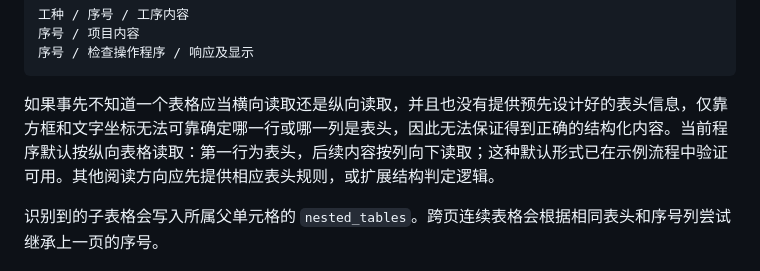
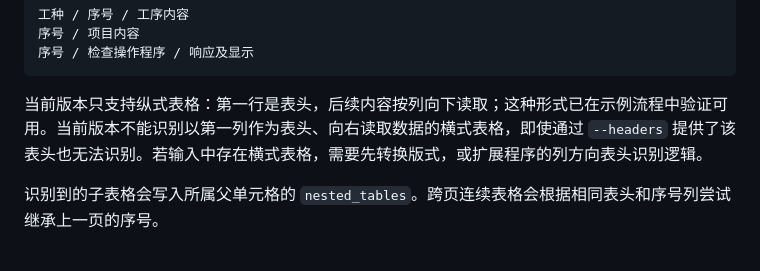
Before and after one commit to silly-1-2-3/ao-testcase-generation-pack, a Markdown page: pdf_extract/README.md, the part around the change. GitHub-like rendering.

Commit message:
新增说明：根本处理不了横着读的表格，想处理的话，自己加feature得了，因为我感觉大部分情况都是不知道表头也不知道横着竖着没有一点办法的，或许交给ai后处理吧

````diff
--- a/pdf_extract/README.md
+++ b/pdf_extract/README.md
@@ -89,7 +89,7 @@ python run_pipeline.py example\sample.pdf --output-dir run_output --headers "工
 序号 / 检查操作程序 / 响应及显示
 ```
 
-如果事先不知道一个表格应当横向读取还是纵向读取，并且也没有提供预先设计好的表头信息，仅靠方框和文字坐标无法可靠确定哪一行或哪一列是表头，因此无法保证得到正确的结构化内容。当前程序默认按纵向表格读取：第一行为表头，后续内容按列向下读取；这种默认形式已在示例流程中验证可用。其他阅读方向应先提供相应表头规则，或扩展结构判定逻辑。
+当前版本只支持纵式表格：第一行是表头，后续内容按列向下读取；这种形式已在示例流程中验证可用。当前版本不能识别以第一列作为表头、向右读取数据的横式表格，即使通过 `--headers` 提供了该表头也无法识别。若输入中存在横式表格，需要先转换版式，或扩展程序的列方向表头识别逻辑。
 
 识别到的子表格会写入所属父单元格的 `nested_tables`。跨页连续表格会根据相同表头和序号列尝试继承上一页的序号。
 
````
